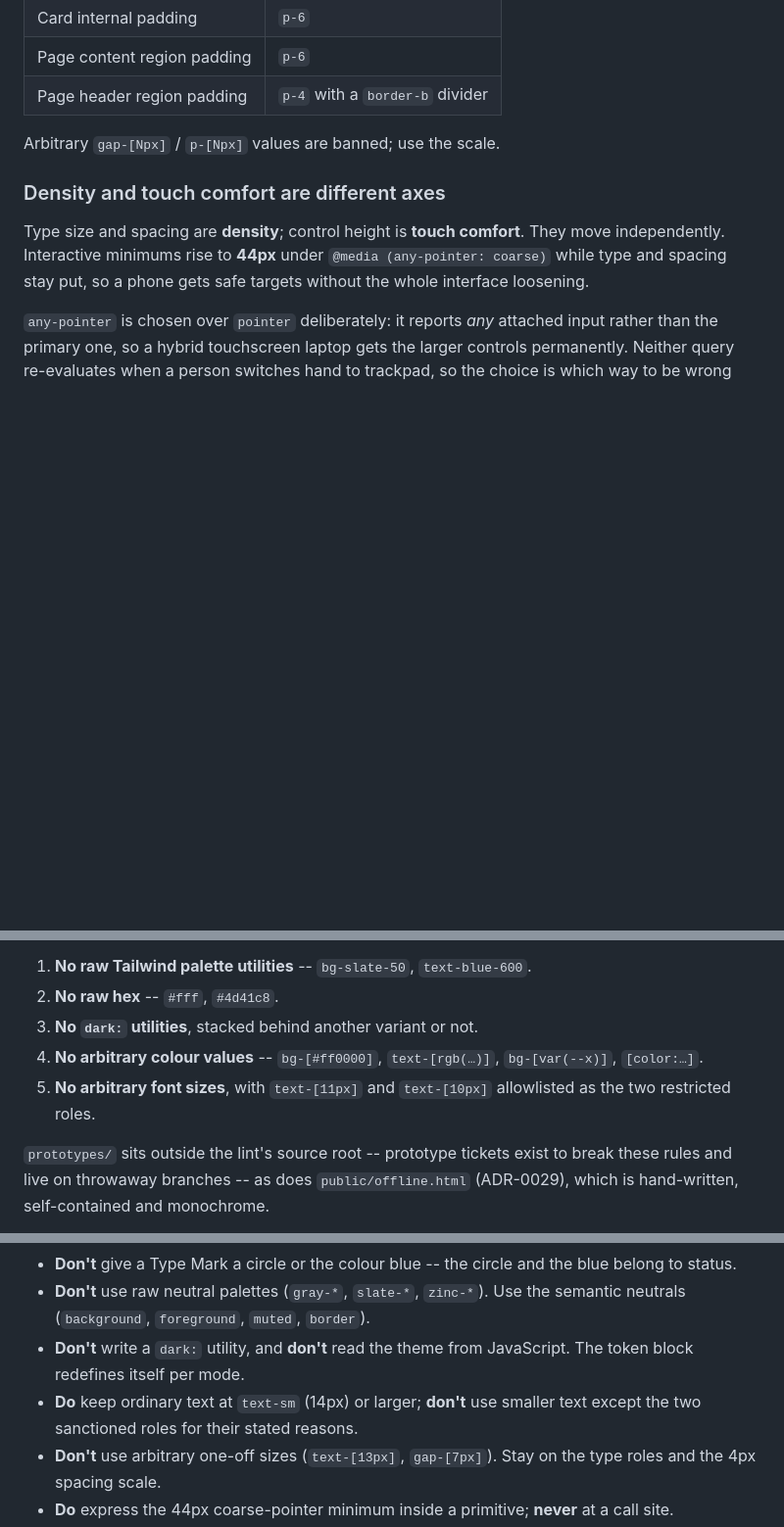
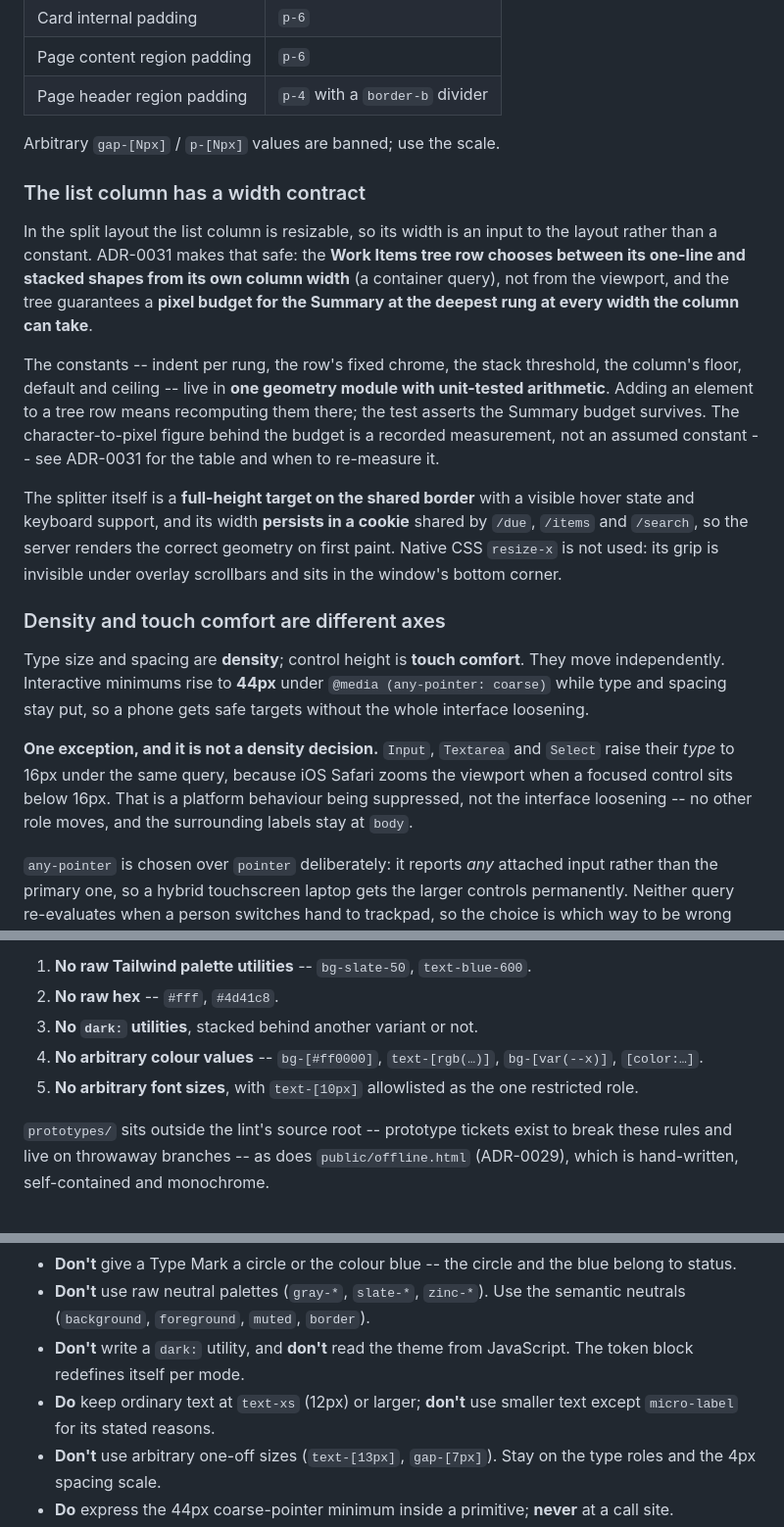
Before and after one commit to properdavid/DueNow, a Markdown page: DESIGN.md, 3 parts joined by grey strips. Shown at 98% size. Rendered like a GitHub page; blank space fills up the shorter version.

```diff
--- a/DESIGN.md
+++ b/DESIGN.md
@@ -374,12 +379,39 @@ Tailwind directly. Instead, follow density conventions:
 
 Arbitrary `gap-[Npx]` / `p-[Npx]` values are banned; use the scale.
 
+### The list column has a width contract
+
+In the split layout the list column is resizable, so its width is an input to the
+layout rather than a constant. ADR-0031 makes that safe: the **Work Items tree
+row chooses between its one-line and stacked shapes from its own column width**
+(a container query), not from the viewport, and the tree guarantees a **pixel
+budget for the Summary at the deepest rung at every width the column can take**.
+
+The constants -- indent per rung, the row's fixed chrome, the stack threshold,
+the column's floor, default and ceiling -- live in **one geometry module with
+unit-tested arithmetic**. Adding an element to a tree row means recomputing them
+there; the test asserts the Summary budget survives. The character-to-pixel
+figure behind the budget is a recorded measurement, not an assumed constant --
+see ADR-0031 for the table and when to re-measure it.
+
+The splitter itself is a **full-height target on the shared border** with a
+visible hover state and keyboard support, and its width **persists in a cookie**
+shared by `/due`, `/items` and `/search`, so the server renders the correct
+geometry on first paint. Native CSS `resize-x` is not used: its grip is invisible
+under overlay scrollbars and sits in the window's bottom corner.
+
 ### Density and touch comfort are different axes
 
 Type size and spacing are **density**; control height is **touch comfort**. They
 move independently. Interactive minimums rise to **44px** under
 `@media (any-pointer: coarse)` while type and spacing stay put, so a phone gets
 safe targets without the whole interface loosening.
+
+**One exception, and it is not a density decision.** `Input`, `Textarea` and
+`Select` raise their *type* to 16px under the same query, because iOS Safari
+zooms the viewport when a focused control sits below 16px. That is a platform
+behaviour being suppressed, not the interface loosening -- no other role moves,
+and the surrounding labels stay at `body`.
 
 `any-pointer` is chosen over `pointer` deliberately: it reports _any_ attached
 input rather than the primary one, so a hybrid touchscreen laptop gets the larger
@@ -491,8 +523,8 @@ violation fails. Five rules:
 3. **No `dark:` utilities**, stacked behind another variant or not.
 4. **No arbitrary colour values** -- `bg-[#ff0000]`, `text-[rgb(…)]`,
    `bg-[var(--x)]`, `[color:…]`.
-5. **No arbitrary font sizes**, with `text-[11px]` and `text-[10px]` allowlisted
-   as the two restricted roles.
+5. **No arbitrary font sizes**, with `text-[10px]` allowlisted as the one
+   restricted role.
 
 `prototypes/` sits outside the lint's source root -- prototype tickets exist to
 break these rules and live on throwaway branches -- as does `public/offline.html`
@@ -517,8 +549,8 @@ metadata literals in lockstep with `app.css`.
   semantic neutrals (`background`, `foreground`, `muted`, `border`).
 - **Don't** write a `dark:` utility, and **don't** read the theme from
   JavaScript. The token block redefines itself per mode.
-- **Do** keep ordinary text at `text-sm` (14px) or larger; **don't** use smaller
-  text except the two sanctioned roles for their stated reasons.
+- **Do** keep ordinary text at `text-xs` (12px) or larger; **don't** use smaller
+  text except `micro-label` for its stated reasons.
 - **Don't** use arbitrary one-off sizes (`text-[13px]`, `gap-[7px]`). Stay on the
   type roles and the 4px spacing scale.
 - **Do** express the 44px coarse-pointer minimum inside a primitive; **never** at
```
Also changed, not shown: other parts of DESIGN.md (+46 -41 lines), docs/adr/0031-the-work-items-tree-guarantees-a-summary-budget.md (added, +61 -0 lines), docs/adr/0032-the-type-scale-returns-to-integral-grcs-ladder.md (added, +61 -0 lines).
